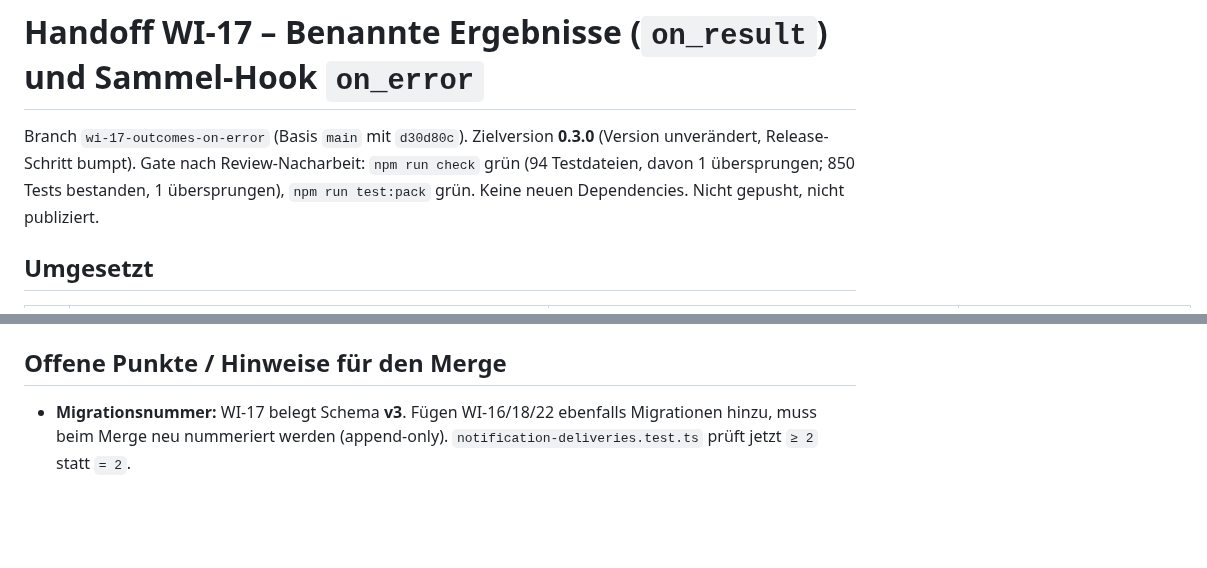
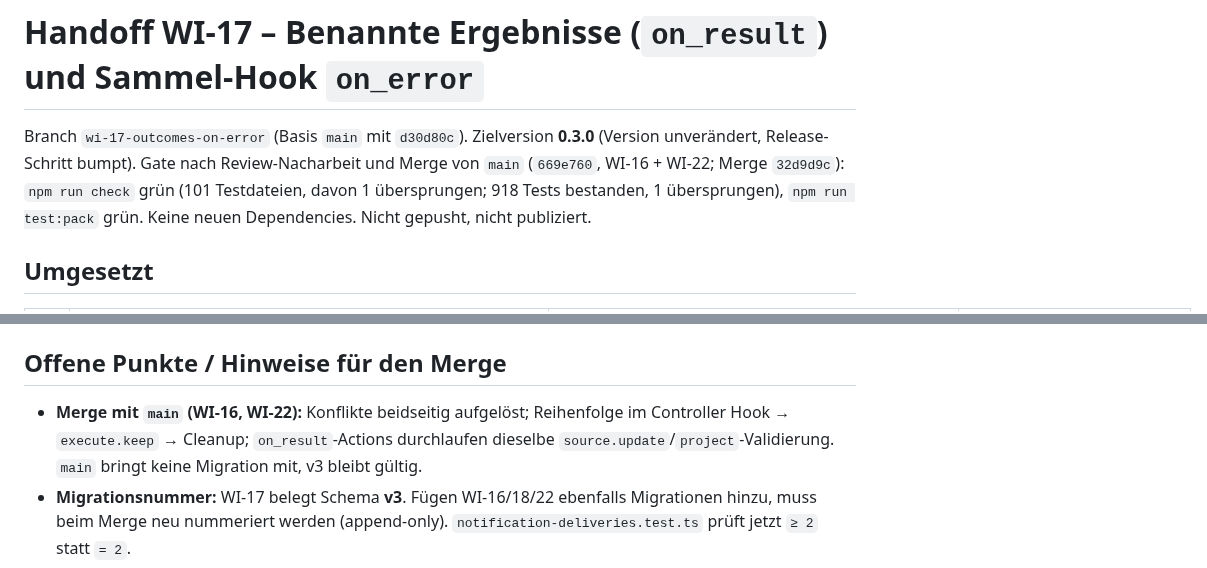
Before and after one commit to brokoskokoli/adispatchd, a Markdown page: docs/handoff/WI-17.md, 2 parts joined by grey strips. Drawn GitHub-style; blank space fills up the shorter version.

Commit message:
WI-17: Update handoff after merging main
Co-Authored-By: Claude Opus 5.5 (1M context) <noreply@anthropic.com>
Claude-Session: https://claude.ai/code/session_01X94EVGePk4iBqbJT2Ns4Hn

```diff
--- a/docs/handoff/WI-17.md
+++ b/docs/handoff/WI-17.md
@@ -1,7 +1,7 @@
 # Handoff WI-17 – Benannte Ergebnisse (`on_result`) und Sammel-Hook `on_error`
 
 Branch `wi-17-outcomes-on-error` (Basis `main` mit `d30d80c`). Zielversion **0.3.0** (Version unverändert, Release-Schritt
-bumpt). Gate nach Review-Nacharbeit: `npm run check` grün (94 Testdateien, davon 1 übersprungen; 850 Tests bestanden, 1 übersprungen),
+bumpt). Gate nach Review-Nacharbeit und Merge von `main` (`669e760`, WI-16 + WI-22; Merge `32d9d9c`): `npm run check` grün (101 Testdateien, davon 1 übersprungen; 918 Tests bestanden, 1 übersprungen),
 `npm run test:pack` grün. Keine neuen Dependencies. Nicht gepusht, nicht publiziert.
 
 ## Umgesetzt
@@ -50,6 +50,7 @@ bumpt). Gate nach Review-Nacharbeit: `npm run check` grün (94 Testdateien, davo
 
 ## Offene Punkte / Hinweise für den Merge
 
+- **Merge mit `main` (WI-16, WI-22):** Konflikte beidseitig aufgelöst; Reihenfolge im Controller Hook → `execute.keep` → Cleanup; `on_result`-Actions durchlaufen dieselbe `source.update`/`project`-Validierung. `main` bringt keine Migration mit, v3 bleibt gültig.
 - **Migrationsnummer:** WI-17 belegt Schema **v3**. Fügen WI-16/18/22 ebenfalls Migrationen hinzu, muss beim Merge
   neu nummeriert werden (append-only). `notification-deliveries.test.ts` prüft jetzt `≥ 2` statt `= 2`.
 - Die Prüfung „`on_result` nur mit Ergebnisdatei“ (`hasResultFile`) ist heute immer erfüllt (nur `shell`); WI-19
```
